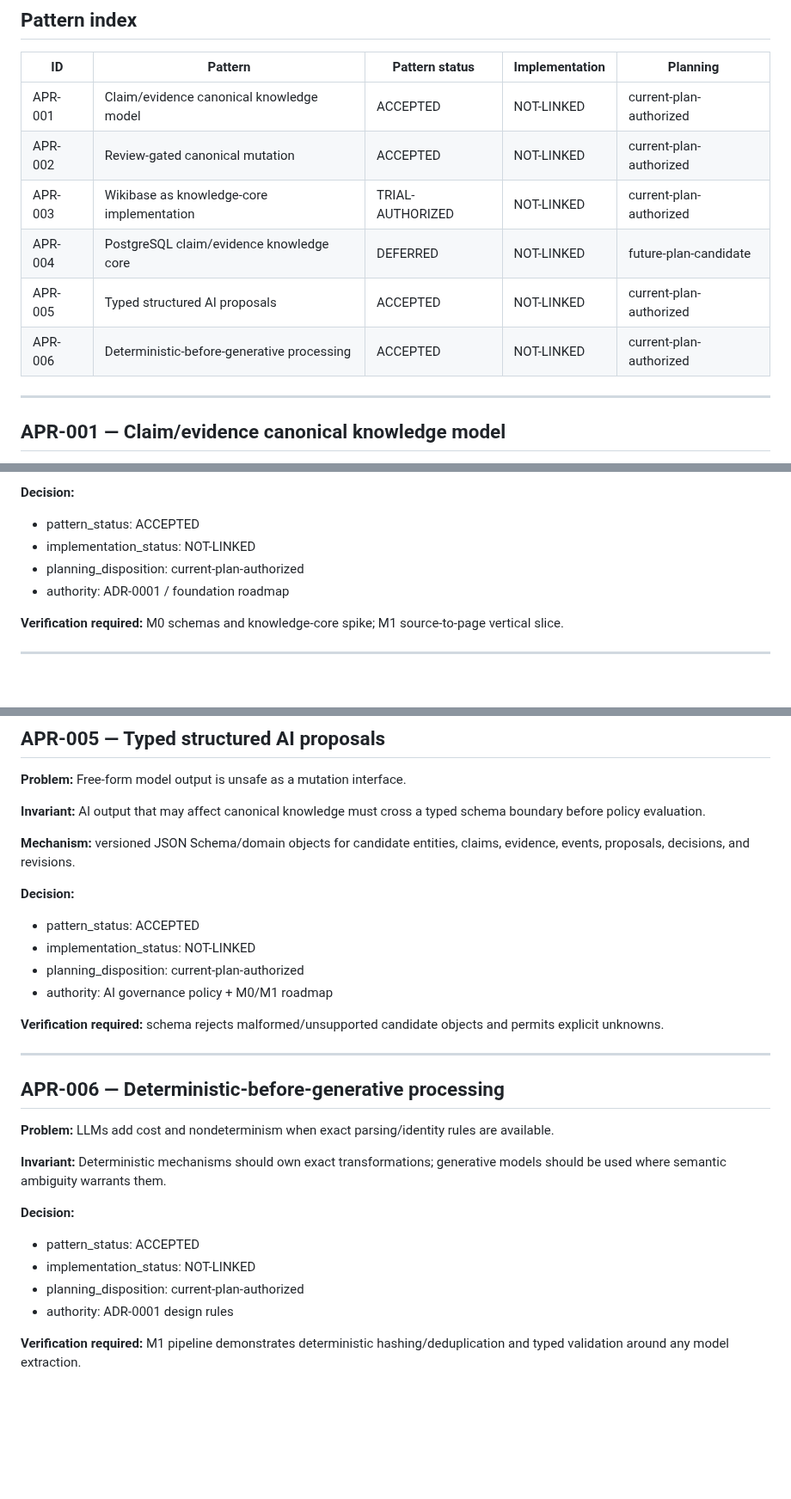
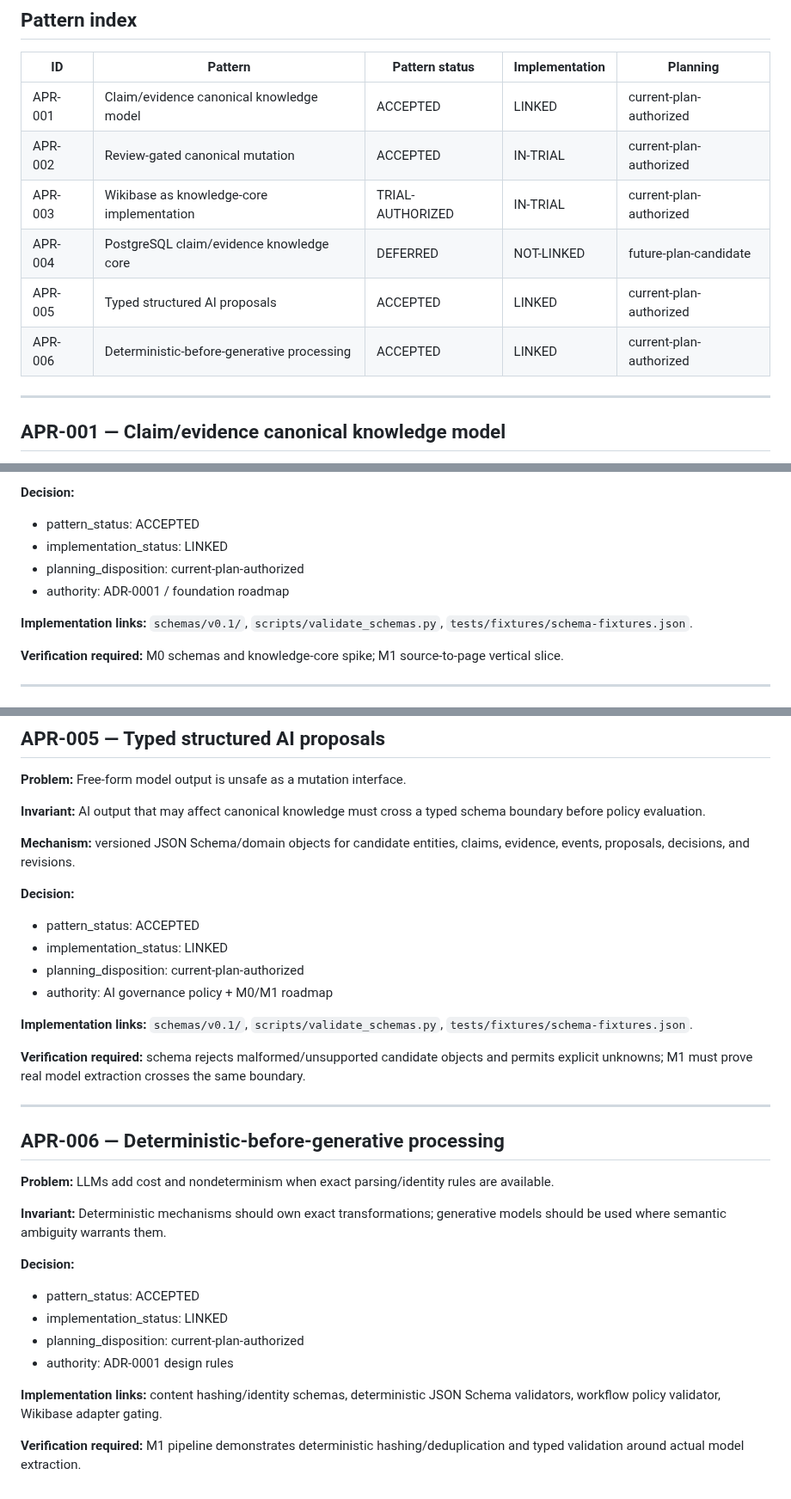
Before and after one commit to Alajmah/Saudi-Defense-Atlas, a Markdown page: architecture/ARCHITECTURE_PATTERN_REGISTER.md, 3 parts joined by grey strips. Shown at 86% size. Drawn GitHub-style; blank space fills up the shorter version.

Commit message:
architecture: link M0 implementations without promoting verification

```diff
--- a/architecture/ARCHITECTURE_PATTERN_REGISTER.md
+++ b/architecture/ARCHITECTURE_PATTERN_REGISTER.md
@@ -84,12 +84,12 @@ A successful technical test establishes only the property tested in the tested e
 
 | ID | Pattern | Pattern status | Implementation | Planning |
 |---|---|---|---|---|
-| APR-001 | Claim/evidence canonical knowledge model | ACCEPTED | NOT-LINKED | current-plan-authorized |
-| APR-002 | Review-gated canonical mutation | ACCEPTED | NOT-LINKED | current-plan-authorized |
-| APR-003 | Wikibase as knowledge-core implementation | TRIAL-AUTHORIZED | NOT-LINKED | current-plan-authorized |
+| APR-001 | Claim/evidence canonical knowledge model | ACCEPTED | LINKED | current-plan-authorized |
+| APR-002 | Review-gated canonical mutation | ACCEPTED | IN-TRIAL | current-plan-authorized |
+| APR-003 | Wikibase as knowledge-core implementation | TRIAL-AUTHORIZED | IN-TRIAL | current-plan-authorized |
 | APR-004 | PostgreSQL claim/evidence knowledge core | DEFERRED | NOT-LINKED | future-plan-candidate |
-| APR-005 | Typed structured AI proposals | ACCEPTED | NOT-LINKED | current-plan-authorized |
-| APR-006 | Deterministic-before-generative processing | ACCEPTED | NOT-LINKED | current-plan-authorized |
+| APR-005 | Typed structured AI proposals | ACCEPTED | LINKED | current-plan-authorized |
+| APR-006 | Deterministic-before-generative processing | ACCEPTED | LINKED | current-plan-authorized |
 
 ---
 
@@ -114,9 +114,11 @@ A successful technical test establishes only the property tested in the tested e
 **Decision:**
 
 - pattern_status: ACCEPTED
-- implementation_status: NOT-LINKED
+- implementation_status: LINKED
 - planning_disposition: current-plan-authorized
 - authority: ADR-0001 / foundation roadmap
+
+**Implementation links:** `schemas/v0.1/`, `scripts/validate_schemas.py`, `tests/fixtures/schema-fixtures.json`.
 
 **Verification required:** M0 schemas and knowledge-core spike; M1 source-to-page vertical slice.
 
@@ -202,11 +208,13 @@ A successful technical test establishes only the property tested in the tested e
 **Decision:**
 
 - pattern_status: ACCEPTED
-- implementation_status: NOT-LINKED
+- implementation_status: LINKED
 - planning_disposition: current-plan-authorized
 - authority: AI governance policy + M0/M1 roadmap
 
-**Verification required:** schema rejects malformed/unsupported candidate objects and permits explicit unknowns.
+**Implementation links:** `schemas/v0.1/`, `scripts/validate_schemas.py`, `tests/fixtures/schema-fixtures.json`.
+
+**Verification required:** schema rejects malformed/unsupported candidate objects and permits explicit unknowns; M1 must prove real model extraction crosses the same boundary.
 
 ---
 
@@ -219,8 +227,10 @@ A successful technical test establishes only the property tested in the tested e
 **Decision:**
 
 - pattern_status: ACCEPTED
-- implementation_status: NOT-LINKED
+- implementation_status: LINKED
 - planning_disposition: current-plan-authorized
 - authority: ADR-0001 design rules
 
-**Verification required:** M1 pipeline demonstrates deterministic hashing/deduplication and typed validation around any model extraction.
+**Implementation links:** content hashing/identity schemas, deterministic JSON Schema validators, workflow policy validator, Wikibase adapter gating.
+
+**Verification required:** M1 pipeline demonstrates deterministic hashing/deduplication and typed validation around actual model extraction.
```
Also changed, not shown: other parts of architecture/ARCHITECTURE_PATTERN_REGISTER.md (+7 -3 lines).
